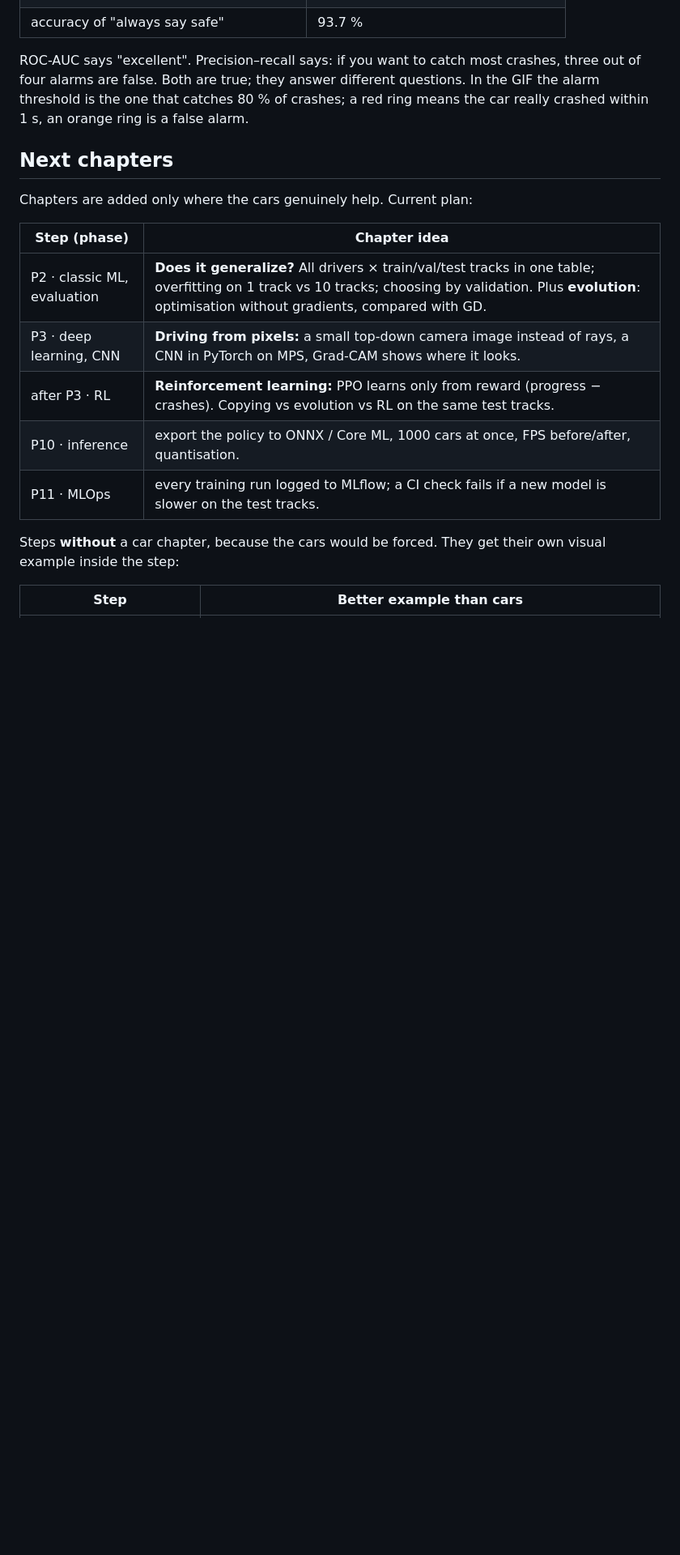
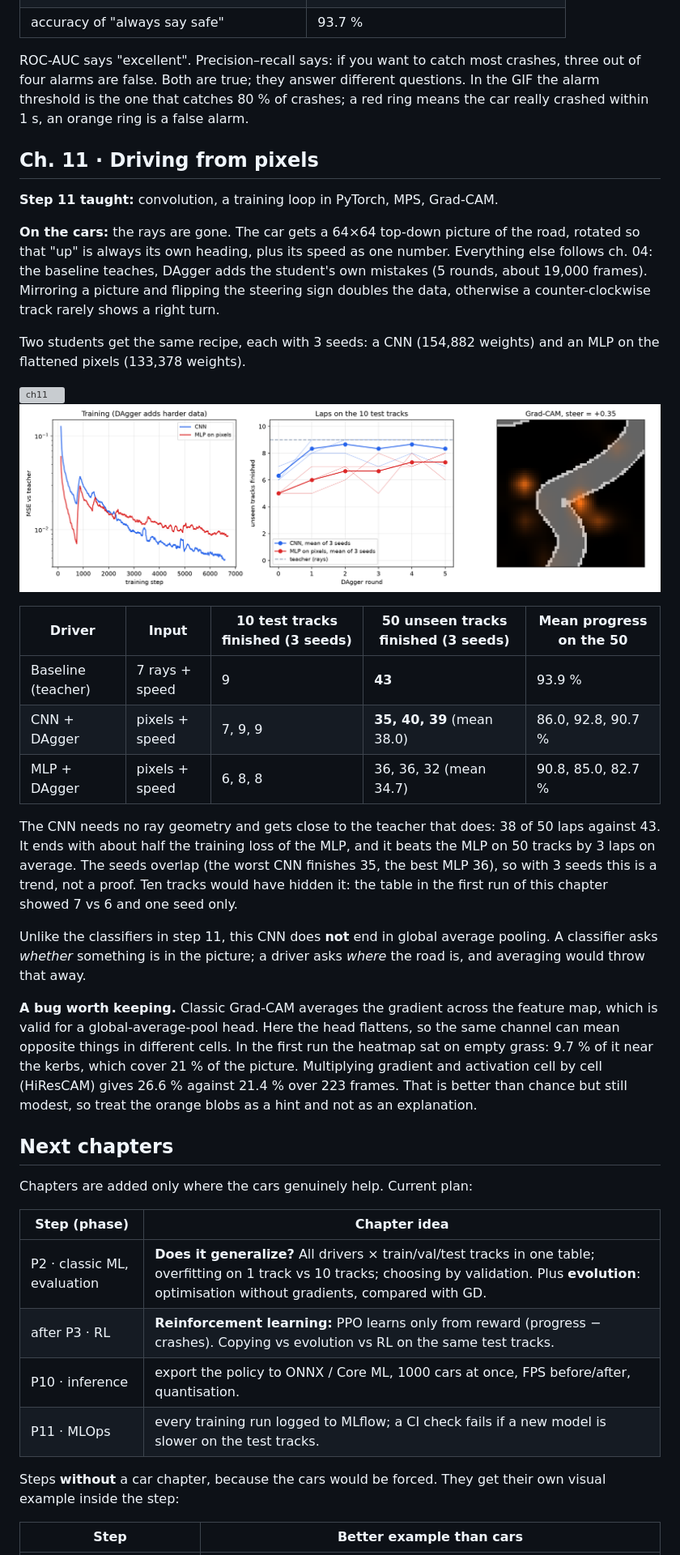
Before and after one commit to kavicka/05-racing-lab, a Markdown page: README.md, the part around one of its changes. Shown at 81% size. GitHub-like rendering; pictures changed too: assets/ch11_pixels.png (added); blank space fills up the shorter version; grey boxes are pictures that could not be loaded.

```diff
--- a/README.md
+++ b/README.md
@@ -140,6 +141,29 @@ Want to be the teacher yourself? `uv run python -m chapters.play` records your l
 
 ROC-AUC says "excellent". Precision–recall says: if you want to catch most crashes, three out of four alarms are false. Both are true; they answer different questions. In the GIF the alarm threshold is the one that catches 80 % of crashes; a red ring means the car really crashed within 1 s, an orange ring is a false alarm.
 
+## Ch. 11 · Driving from pixels
+
+**Step 11 taught:** convolution, a training loop in PyTorch, MPS, Grad-CAM.
+
+**On the cars:** the rays are gone. The car gets a 64×64 top-down picture of the road, rotated so that "up" is always its own heading, plus its speed as one number. Everything else follows ch. 04: the baseline teaches, DAgger adds the student's own mistakes (5 rounds, about 19,000 frames). Mirroring a picture and flipping the steering sign doubles the data, otherwise a counter-clockwise track rarely shows a right turn.
+
+Two students get the same recipe, each with 3 seeds: a CNN (154,882 weights) and an MLP on the flattened pixels (133,378 weights).
+
+![ch11](assets/ch11_pixels.gif)
+![ch11 plot](assets/ch11_pixels.png)
+
+| Driver | Input | 10 test tracks finished (3 seeds) | 50 unseen tracks finished (3 seeds) | Mean progress on the 50 |
+|---|---|---|---|---|
+| Baseline (teacher) | 7 rays + speed | 9 | **43** | 93.9 % |
+| CNN + DAgger | pixels + speed | 7, 9, 9 | **35, 40, 39** (mean 38.0) | 86.0, 92.8, 90.7 % |
+| MLP + DAgger | pixels + speed | 6, 8, 8 | 36, 36, 32 (mean 34.7) | 90.8, 85.0, 82.7 % |
+
+The CNN needs no ray geometry and gets close to the teacher that does: 38 of 50 laps against 43. It ends with about half the training loss of the MLP, and it beats the MLP on 50 tracks by 3 laps on average. The seeds overlap (the worst CNN finishes 35, the best MLP 36), so with 3 seeds this is a trend, not a proof. Ten tracks would have hidden it: the table in the first run of this chapter showed 7 vs 6 and one seed only.
+
+Unlike the classifiers in step 11, this CNN does **not** end in global average pooling. A classifier asks *whether* something is in the picture; a driver asks *where* the road is, and averaging would throw that away.
+
+**A bug worth keeping.** Classic Grad-CAM averages the gradient across the feature map, which is valid for a global-average-pool head. Here the head flattens, so the same channel can mean opposite things in different cells. In the first run the heatmap sat on empty grass: 9.7 % of it near the kerbs, which cover 21 % of the picture. Multiplying gradient and activation cell by cell (HiResCAM) gives 26.6 % against 21.4 % over 223 frames. That is better than chance but still modest, so treat the orange blobs as a hint and not as an explanation.
+
 ## Next chapters
 
 Chapters are added only where the cars genuinely help. Current plan:
@@ -147,7 +171,6 @@ Chapters are added only where the cars genuinely help. Current plan:
 | Step (phase) | Chapter idea |
 |---|---|
 | P2 · classic ML, evaluation | **Does it generalize?** All drivers × train/val/test tracks in one table; overfitting on 1 track vs 10 tracks; choosing by validation. Plus **evolution**: optimisation without gradients, compared with GD. |
-| P3 · deep learning, CNN | **Driving from pixels:** a small top-down camera image instead of rays, a CNN in PyTorch on MPS, Grad-CAM shows where it looks. |
 | after P3 · RL | **Reinforcement learning:** PPO learns only from reward (progress − crashes). Copying vs evolution vs RL on the same test tracks. |
 | P10 · inference | export the policy to ONNX / Core ML, 1000 cars at once, FPS before/after, quantisation. |
 | P11 · MLOps | every training run logged to MLflow; a CI check fails if a new model is slower on the test tracks. |
```
Also changed, not shown: other parts of README.md (+2 -0 lines), README.sk.md (+25 -1 lines), 5 other files.
